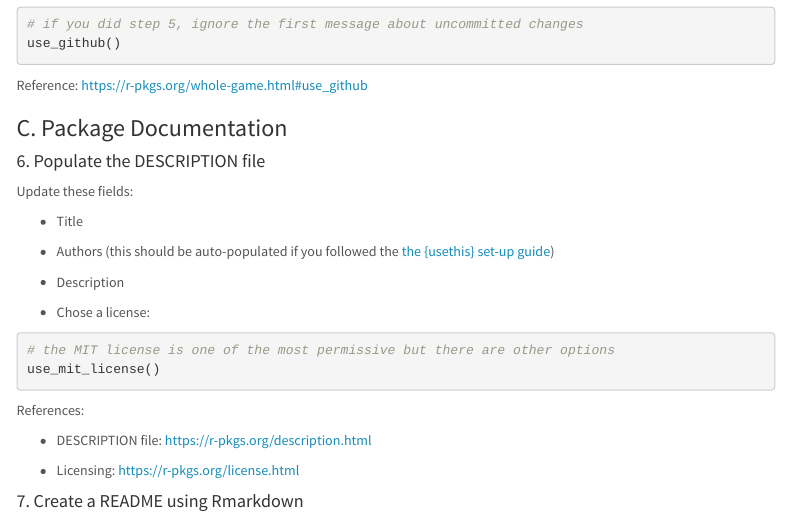
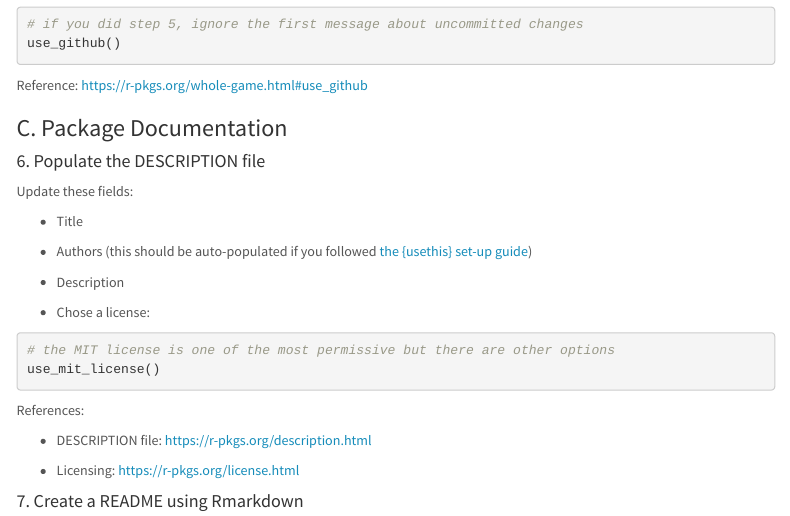
Before and after one commit to skgithub14/R-package-setup, an R Markdown document (create-an-r-package.Rmd): the page in a window 1100 px wide, from 2130 px down. Rendered offline with R 4.5, knitr and Pandoc, with nearby package versions; menus at the side of the page are left out.

Commit message:
fixed typo

```diff
--- a/create-an-r-package.Rmd
+++ b/create-an-r-package.Rmd
@@ -141,7 +141,7 @@ Update these fields:
 
  - Title
 
- - Authors (this should be auto-populated if you followed the [the {usethis} set-up guide](https://usethis.r-lib.org/articles/usethis-setup.html))
+ - Authors (this should be auto-populated if you followed [the {usethis} set-up guide](https://usethis.r-lib.org/articles/usethis-setup.html))
 
  - Description
 
```
